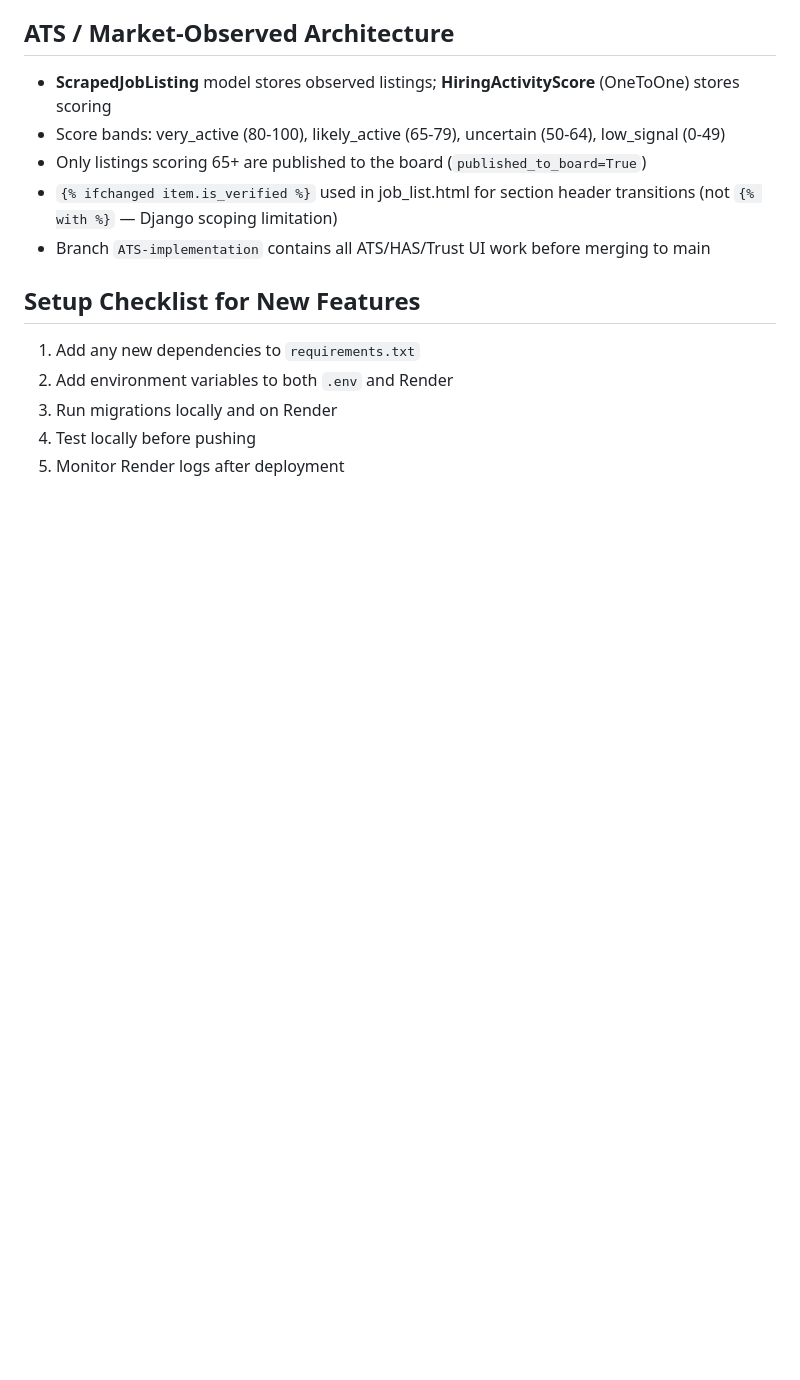
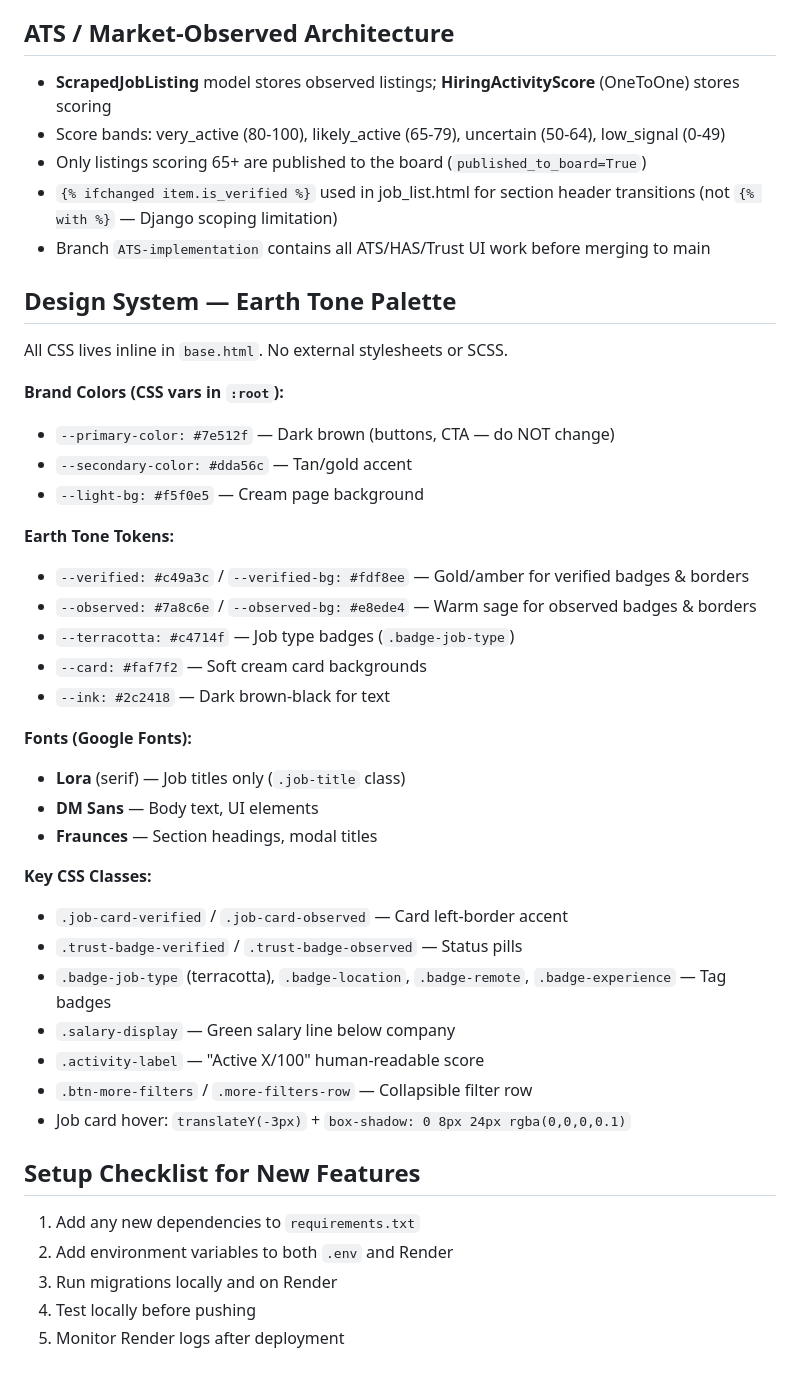
Before and after one commit to mfish324/Job-Board, a Markdown page: CLAUDE.md, the part around one of its changes. Drawn GitHub-style; blank space fills up the shorter version.

```diff
--- a/CLAUDE.md
+++ b/CLAUDE.md
@@ -203,6 +227,36 @@ python manage.py expire_stale_jobs --dry-run  # Preview without changes
 - `{% ifchanged item.is_verified %}` used in job_list.html for section header transitions (not `{% with %}` — Django scoping limitation)
 - Branch `ATS-implementation` contains all ATS/HAS/Trust UI work before merging to main
 
+## Design System — Earth Tone Palette
+
+All CSS lives inline in `base.html`. No external stylesheets or SCSS.
+
+**Brand Colors (CSS vars in `:root`):**
+- `--primary-color: #7e512f` — Dark brown (buttons, CTA — do NOT change)
+- `--secondary-color: #dda56c` — Tan/gold accent
+- `--light-bg: #f5f0e5` — Cream page background
+
+**Earth Tone Tokens:**
+- `--verified: #c49a3c` / `--verified-bg: #fdf8ee` — Gold/amber for verified badges & borders
+- `--observed: #7a8c6e` / `--observed-bg: #e8ede4` — Warm sage for observed badges & borders
+- `--terracotta: #c4714f` — Job type badges (`.badge-job-type`)
+- `--card: #faf7f2` — Soft cream card backgrounds
+- `--ink: #2c2418` — Dark brown-black for text
+
+**Fonts (Google Fonts):**
+- **Lora** (serif) — Job titles only (`.job-title` class)
+- **DM Sans** — Body text, UI elements
+- **Fraunces** — Section headings, modal titles
+
+**Key CSS Classes:**
+- `.job-card-verified` / `.job-card-observed` — Card left-border accent
+- `.trust-badge-verified` / `.trust-badge-observed` — Status pills
+- `.badge-job-type` (terracotta), `.badge-location`, `.badge-remote`, `.badge-experience` — Tag badges
+- `.salary-display` — Green salary line below company
+- `.activity-label` — "Active X/100" human-readable score
+- `.btn-more-filters` / `.more-filters-row` — Collapsible filter row
+- Job card hover: `translateY(-3px)` + `box-shadow: 0 8px 24px rgba(0,0,0,0.1)`
+
 ## Setup Checklist for New Features
 
 1. Add any new dependencies to `requirements.txt`
```
Also changed, not shown: other parts of CLAUDE.md (+42 -18 lines).
